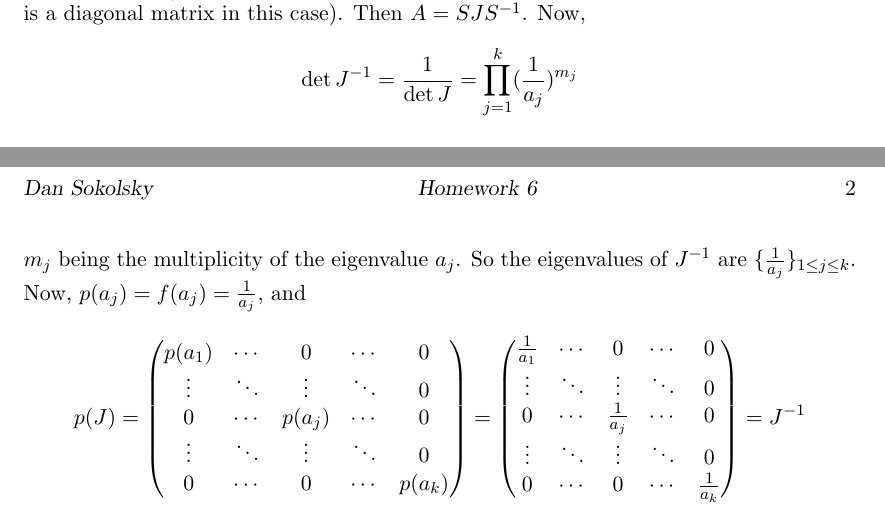
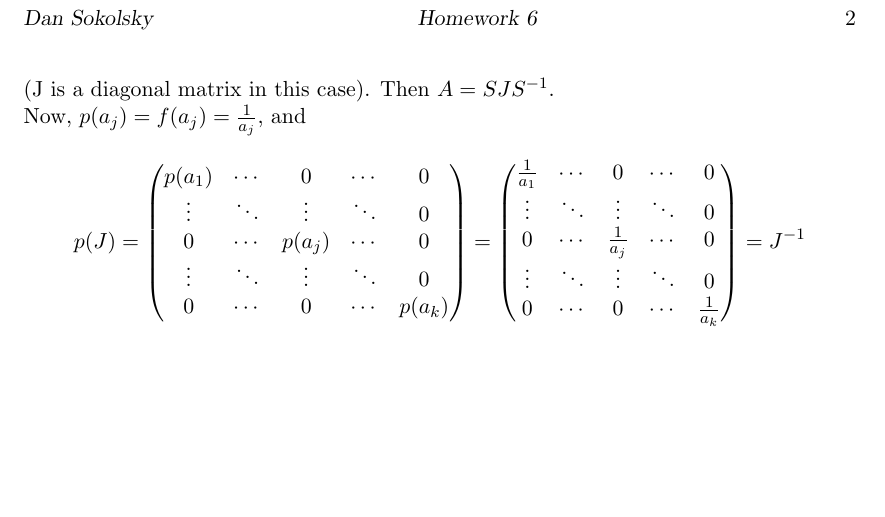
Before and after one commit to dansok/Mathematics, a LaTeX problem sheet (linear-algebra-2/hw6.tex): two parts of pages 1 and 2 of 2 before the commit and part of page 2 of 2 after it, the two joined at a grey line, cut so that both start at the same text, the shorter picture padded with empty space. Compiled offline with pdfLaTeX.

Commit message:
Update hw6.tex
fixup

```diff
--- a/linear-algebra-2/hw6.tex
+++ b/linear-algebra-2/hw6.tex
@@ -71,9 +71,7 @@ To prove uniqueness, let $p(t)$ be another polynomial such that $p(A) = A^{-1} =
 Let $A$ be $n \times n$ be diagonalizable with $k$ distinct eigenvalues $\{a_j\}_{1 \le j \le k}$. Let $p(t)$ be a polynomial that interpolates $f(t) = t^{-1}$ at $a_j$ with $\deg p = k-1$. Show that $p = q$ where $A^{-1} = q(A)$.
 \end{question}
 \begin{proof}
-First, note $f(a_j) = \frac{1}{a_j}$. So for $f$ to be well defined, and $p$ to interpolate it at $a_j$, we must have $a_j \ne 0$. Let A be diagonalizable and let J be it's Jordan Normal Form (J is a diagonal matrix in this case). Then $A = SJS^{-1}$. Now,
-$$\det J^{-1} = \frac{1}{\det J} = \prod_{j=1}^k (\frac{1}{a_j})^{m_j}$$
-$m_j$ being the multiplicity of the eigenvalue $a_j$. So the eigenvalues of $J^{-1}$ are $\{\frac{1}{a_j}\}_{1 \le j \le k}$. Now, $p(a_j) = f(a_j) = \frac{1}{a_j}$, and
+First, note $f(a_j) = \frac{1}{a_j}$. So for $f$ to be well defined, and $p$ to interpolate it at $a_j$, we must have $a_j \ne 0$. Let A be diagonalizable and let J be it's Jordan Normal Form \\(J is a diagonal matrix in this case). Then $A = SJS^{-1}$. \\Now, $p(a_j) = f(a_j) = \frac{1}{a_j}$, and
 $$p(J) = \begin{pmatrix}
 p(a_1) & \cdots & 0 & \cdots & 0 \\
 \vdots & \ddots & \vdots & \ddots  & 0 \\
```
